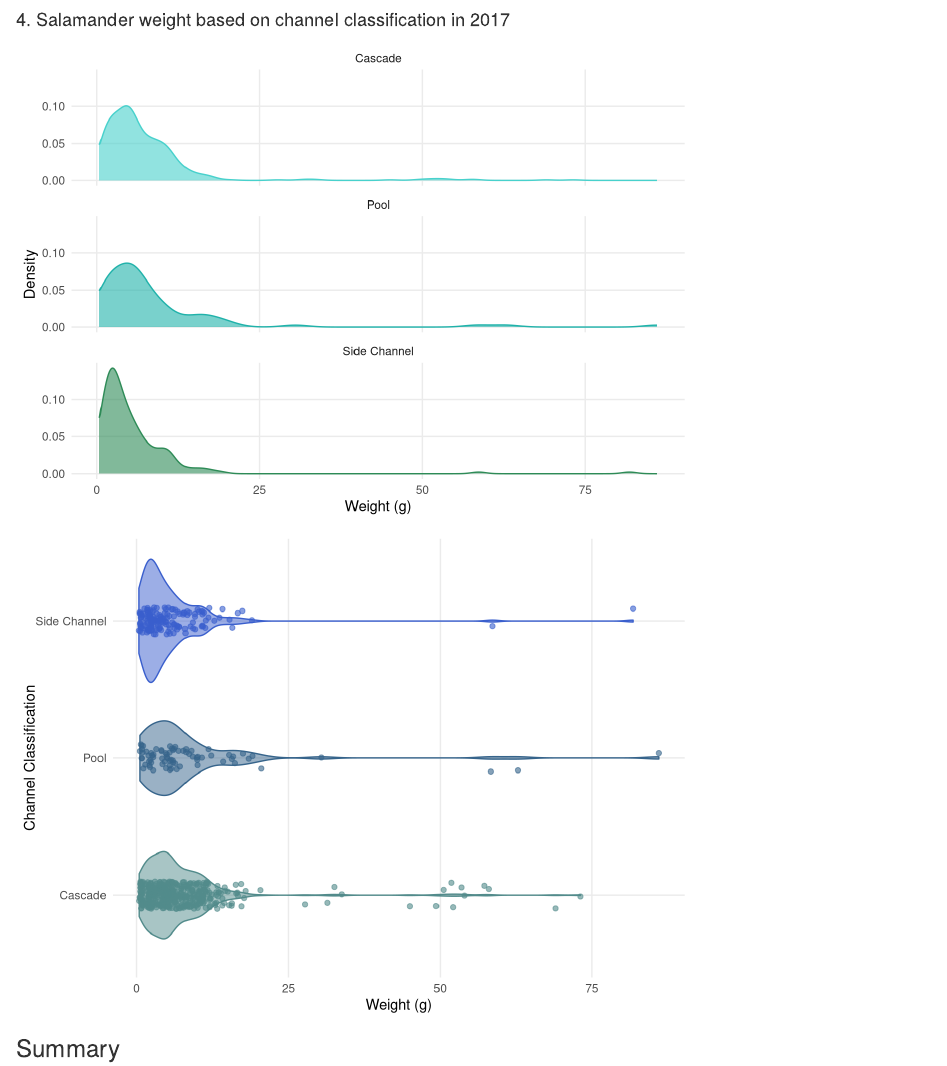
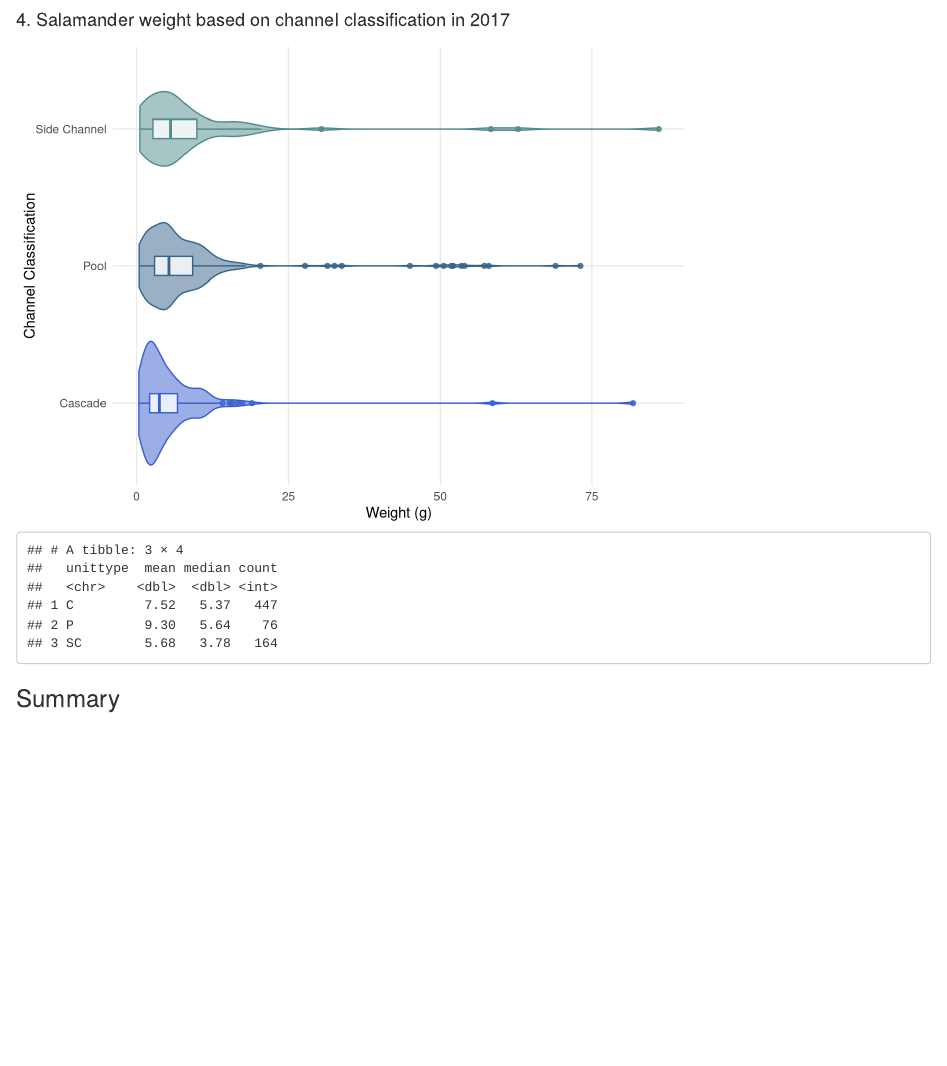
Before and after one commit to allisonhacker/esm_206_assignment_5, an R Markdown document (esm_206_assignment_5.Rmd): the page in a window 1100 px wide, from 4180 px down. Rendered offline with R 4.5, knitr and Pandoc, with nearby package versions; code that draws random numbers runs with fixed seeds of ours; some code elsewhere in the file could not run offline; column names are cleaned by a stand-in for the janitor package.

Commit message:
Finished part E plot as a box/violin plot

````diff
--- a/esm_206_assignment_5.Rmd
+++ b/esm_206_assignment_5.Rmd
@@ -174,42 +174,20 @@ channel_labels <- c(C = "Cascade",
                     P = "Pool",
                     SC = "Side Channel")
 
-# Density plot
-
-ggplot(channel_weight, aes(x = weight)) +
-  geom_density(aes(fill = unittype,
-                   color = unittype),
-               alpha = 0.6,
-               show.legend = FALSE) +
-  facet_wrap(~unittype,
-             nrow = 3,
-             labeller = labeller(unittype = channel_labels)) +
-  scale_color_manual(values = c("mediumturquoise", "lightseagreen", "seagreen4")) +
-  scale_fill_manual(values = c("mediumturquoise", "lightseagreen", "seagreen4")) +
-  theme_minimal() +
-  theme(panel.grid.minor = element_blank()) +
-  labs(x = "Weight (g)",
-       y = "Density")
-
-```
-
-
-```{r}
-
-# Beeswarm plot
+# Violin/box plot
 
 ggplot(channel_weight, aes(y = weight,
-                           x = unittype)) +
-  geom_jitter(aes(color = unittype),
-              alpha = 0.6,
-               show.legend = FALSE,
-              width = 0.1) +
+                           x = fct_reorder(unittype, weight, median))) +
   geom_violin(aes(color = unittype,
                   fill = unittype),
                alpha = 0.5,
                show.legend = FALSE) +
-  scale_color_manual(values = c("darkslategray4", "steelblue4", "royalblue3")) +
-  scale_fill_manual(values = c("darkslategray4", "steelblue4", "royalblue3")) +
+  geom_boxplot(aes(color = unittype),
+               show.legend = FALSE,
+               alpha = 0.8,
+               width = 0.14) +
+  scale_color_manual(values = c("steelblue4","darkslategray4", "royalblue3")) +
+  scale_fill_manual(values = c("steelblue4", "darkslategray4", "royalblue3")) +
   theme_minimal() +
   theme(panel.grid.minor = element_blank()) +
   labs(y = "Weight (g)",
@@ -217,8 +195,14 @@ ggplot(channel_weight, aes(y = weight,
   coord_flip() +
   scale_x_discrete(labels = c("Cascade", "Pool", "Side Channel"))
 
+```
+
+```{r}
+
+channel_weight_summary
 
 ```
+
 
 
 ### Summary
````
Also changed, not shown: esm_206_assignment_5.html.
